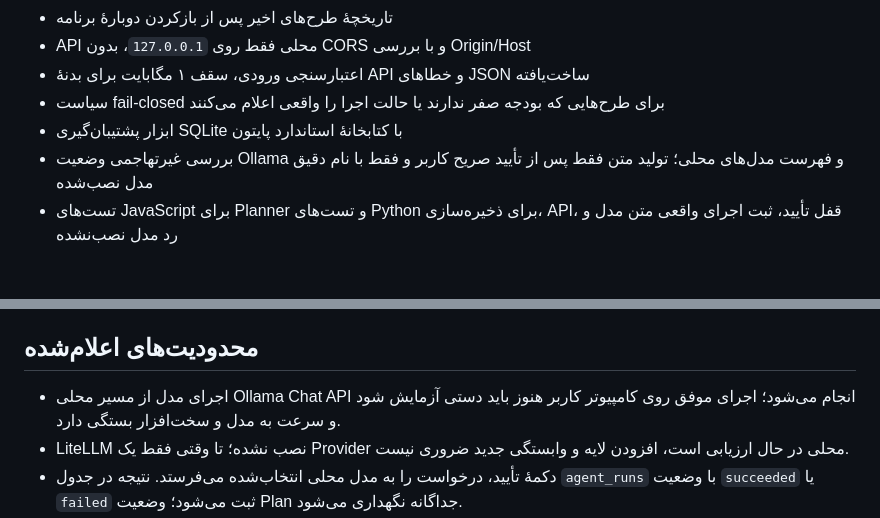
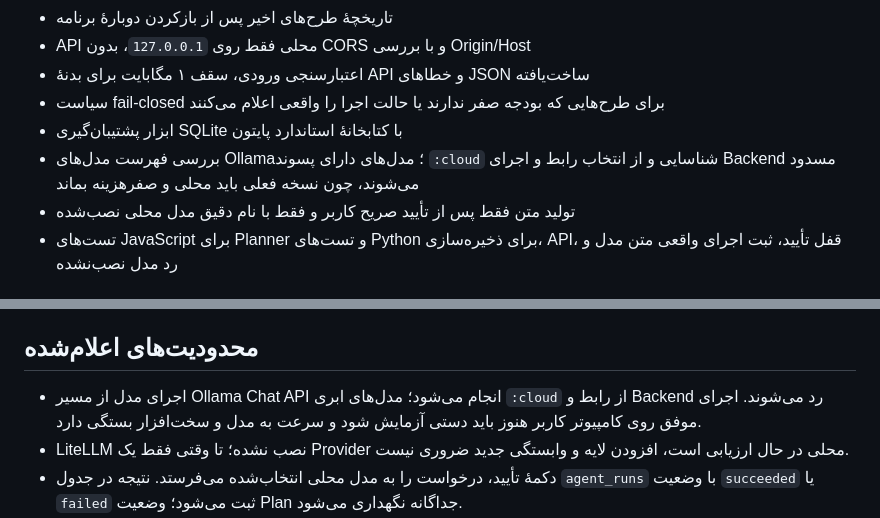
Before and after one commit to najafkalizadehkoorosh-cmyk/ai-content-generator, a Markdown page: ai-router/README.md, 2 parts joined by grey strips. Drawn GitHub-style.

Commit message:
Document cloud model restrictions under zero-cost policy

```diff
--- a/ai-router/README.md
+++ b/ai-router/README.md
@@ -13,7 +13,8 @@
 - اعتبارسنجی ورودی، سقف ۱ مگابایت برای بدنهٔ API و خطاهای JSON ساخت‌یافته
 - سیاست fail-closed برای طرح‌هایی که بودجه صفر ندارند یا حالت اجرا را واقعی اعلام می‌کنند
 - ابزار پشتیبان‌گیری SQLite با کتابخانهٔ استاندارد پایتون
-- بررسی غیرتهاجمی وضعیت Ollama و فهرست مدل‌های محلی؛ تولید متن فقط پس از تأیید صریح کاربر و فقط با نام دقیق مدل نصب‌شده
+- بررسی فهرست مدل‌های Ollama؛ مدل‌های دارای پسوند `:cloud` شناسایی و از انتخاب رابط و اجرای Backend مسدود می‌شوند، چون نسخه فعلی باید محلی و صفرهزینه بماند
+- تولید متن فقط پس از تأیید صریح کاربر و فقط با نام دقیق مدل محلی نصب‌شده
 - تست‌های JavaScript برای Planner و تست‌های Python برای ذخیره‌سازی، API، قفل تأیید، ثبت اجرای واقعی متن مدل و رد مدل نصب‌نشده
 
 ## شروع در ویندوز
@@ -58,7 +59,7 @@ python -m unittest discover -s ai-router/backend -p "test_*.py" -v
 GitHub Actions همین تست‌ها را روی هر push/PR شاخهٔ کاری اجرا می‌کند.
 
 ## محدودیت‌های اعلام‌شده
-- اجرای مدل از مسیر محلی Ollama Chat API انجام می‌شود؛ اجرای موفق روی کامپیوتر کاربر هنوز باید دستی آزمایش شود و سرعت به مدل و سخت‌افزار بستگی دارد.
+- اجرای مدل از مسیر Ollama Chat API انجام می‌شود؛ مدل‌های ابری `:cloud` از رابط و Backend رد می‌شوند. اجرای موفق روی کامپیوتر کاربر هنوز باید دستی آزمایش شود و سرعت به مدل و سخت‌افزار بستگی دارد.
 - LiteLLM نصب نشده؛ تا وقتی فقط یک Provider محلی در حال ارزیابی است، افزودن لایه و وابستگی جدید ضروری نیست.
 - دکمهٔ تأیید، درخواست را به مدل محلی انتخاب‌شده می‌فرستد. نتیجه در جدول `agent_runs` با وضعیت `succeeded` یا `failed` ثبت می‌شود؛ وضعیت Plan جداگانه نگهداری می‌شود.
 - مسیریابی بر اساس سهمیه، دسترسی منطقه‌ای یا قیمت Providerها هنوز پیاده نشده است.
```
Also changed, not shown: ai-router/ROADMAP.md (+2 -1 lines).
